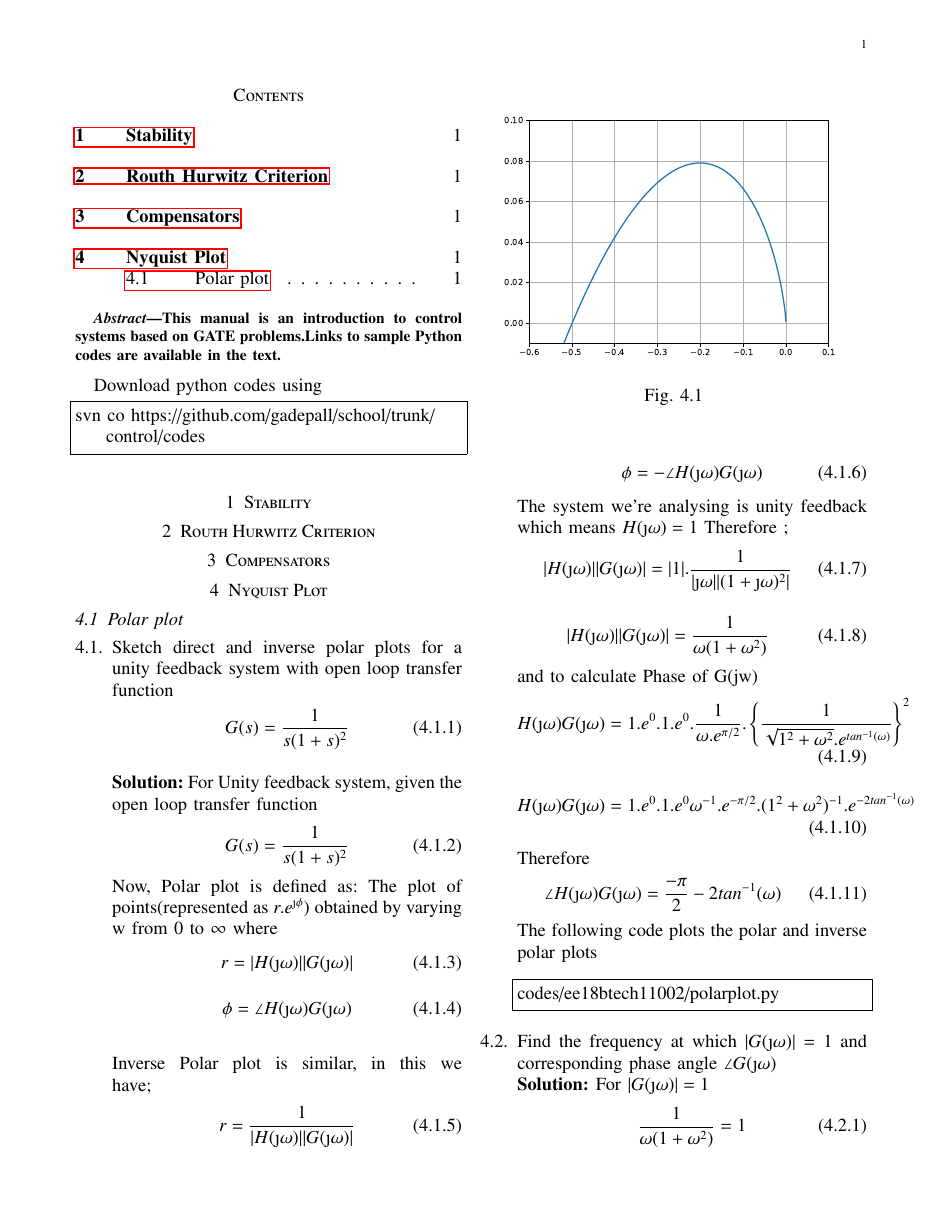
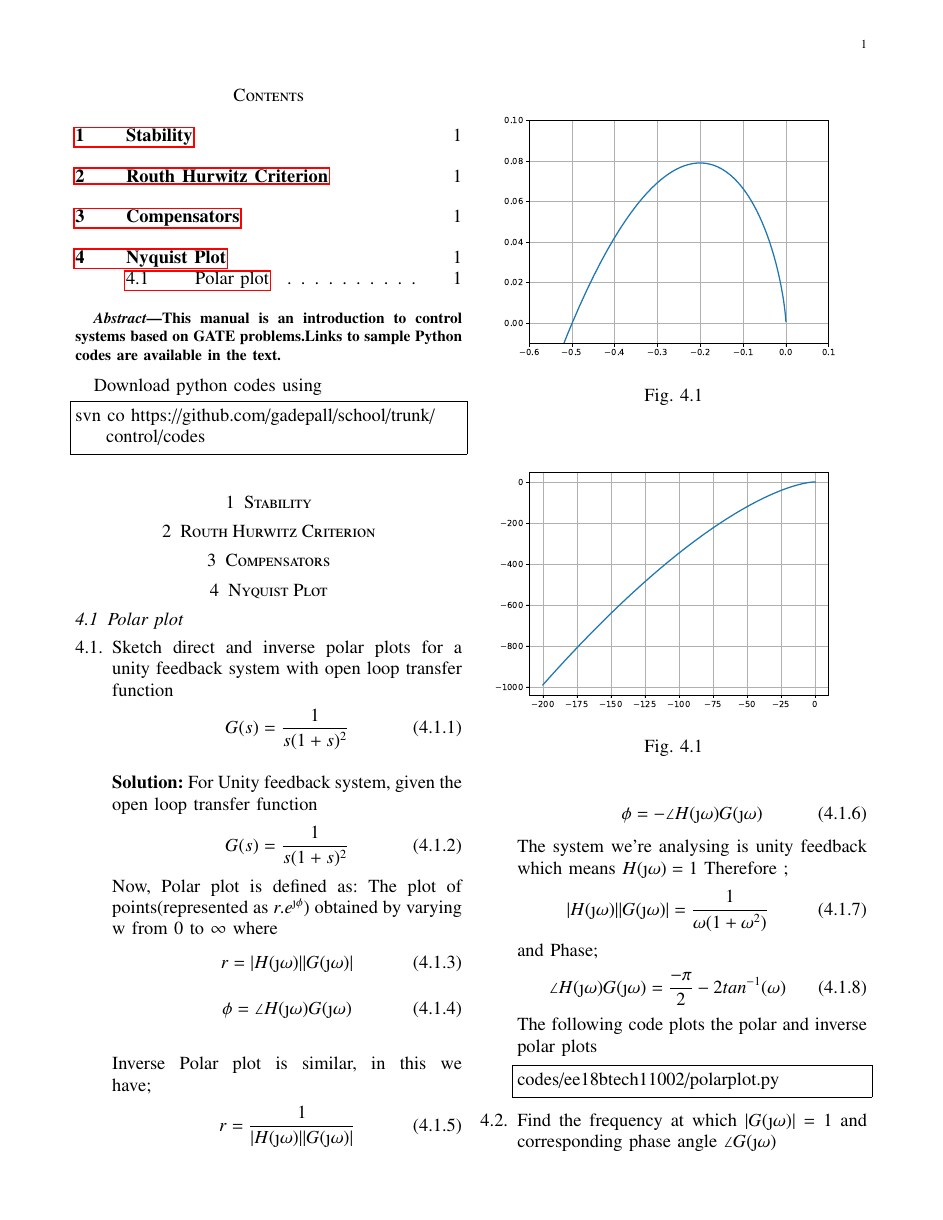
Before and after one commit to Ozymandias-42/EE2227, a LaTeX problem sheet (Assignment/gvv_control_manual.tex, which reads Assignment/chapters/ee18btech11002.tex): page 1 of 2. Compiled offline with pdfLaTeX; a missing font is replaced by an installed copy or a similar font; a LaTeX package or settings file that is missing is left out.

Commit message:
clean up

```diff
--- a/Assignment/chapters/ee18btech11002.tex
+++ b/Assignment/chapters/ee18btech11002.tex
@@ -29,21 +29,20 @@ r=\frac{1}{|H(\j\omega)||G(\j\omega)|}
 \end{align}
 The system we're analysing is unity feedback which means $H(\j\omega) = 1$
 Therefore ;
-\begin{align}
-|H(\j\omega)||G(\j\omega)| = |1|.\frac{1}{|\j\omega||(1+\j\omega)^2|}
-\end{align}
+%\begin{align}
+%|H(\j\omega)||G(\j\omega)| = |1|.\frac{1}{|\j\omega||(1+\j\omega)^2|}
+%\end{align}
 \begin{align}
 |H(\j\omega)||G(\j\omega)| = \frac{1}{\omega(1+\omega^2)}
 \label{eq:mod_G}
 \end{align}
-and to calculate Phase of G(jw)
-\begin{align}
-H(\j\omega)G(\j\omega) = 1.e^{0}.1.e^{0}.\frac{1}{\omega.e^{\pi/2}} . \cbrak{\frac{1}{\sqrt{1^2 + \omega^2} . e^{tan^{-1}(\omega)}}}^2
-\end{align}
-\begin{align}
-H(\j\omega)G(\j\omega) = 1.e^{0}.1.e^{0} \omega^{-1}.e^{-\pi/2}. (1^2 + \omega^2)^{-1} . e^{-2tan^{-1}(\omega)}
-\end{align}
-Therefore
+and Phase;
+%\begin{align}
+%H(\j\omega)G(\j\omega) = 1.e^{0}.1.e^{0}.\frac{1}{\omega.e^{\pi/2}} . \cbrak{\frac{1}{\sqrt{1^2 + \omega^2} . e^{tan^{-1}(\omega)}}}^2
+%\end{align}
+%\begin{align}
+%H(\j\omega)G(\j\omega) = 1.e^{0}.1.e^{0} \omega^{-1}.e^{-\pi/2}. (1^2 + \omega^2)^{-1} . e^{-2tan^{-1}(\omega)}
+%\end{align}
 \begin{align}
 \angle H(\j\omega)G(\j\omega) = \frac{-\pi}{2} - 2tan^{-1}(\omega)
 \label{eq:phase_G}
```
Also changed, not shown: Assignment/gvv_control_manual.pdf, Assignment/gvv_control_manual.ps, Assignment/chapters/ee18btech11002.tex (12 more changed lines), 3 other files.
